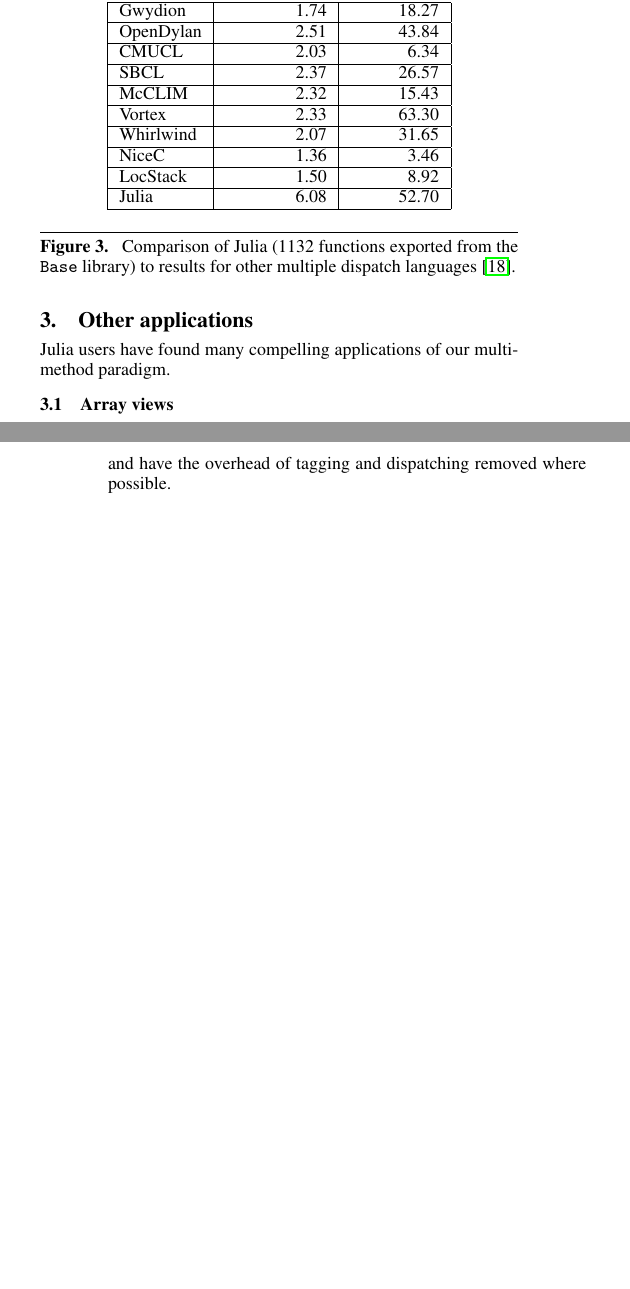
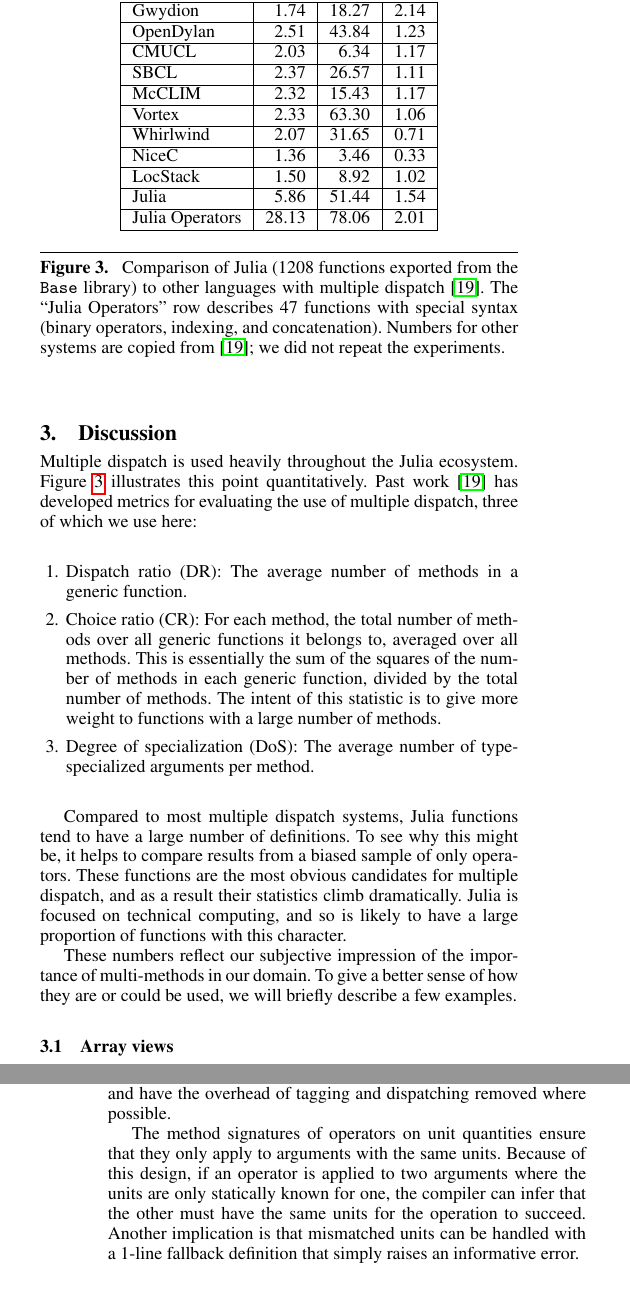
Before and after one commit to jiahao/julia-paper-arrays, a LaTeX paper (main.tex): two parts of the columns of pages 4 and 5 of 5 before the commit and two parts of the columns of pages 4 and 5 of 6 after it, joined at a grey line, cut so that both start at the same text, the shorter picture padded with empty space. Compiled offline with pdfLaTeX; a missing font is replaced by an installed copy or a similar font.

Commit message:
new discussion section, more stats, more about units
more tweaks

```diff
--- a/main.tex
+++ b/main.tex
@@ -602,7 +605,7 @@
 %Haskell, with performance and user interface secondary. We think it should be
 %the other way round.
 
-\section{Other applications}
+\section{Discussion}
 
 \begin{figure}
 \label{dispatchratios}
@@ -612,34 +615,64 @@
 \hline \hline
-Gwydion    & 1.74 & 18.27 \\
+Gwydion    & 1.74 & 18.27 & 2.14 \\
 \hline
-OpenDylan  & 2.51 & 43.84 \\
+OpenDylan  & 2.51 & 43.84 & 1.23 \\
 \hline
-CMUCL      & 2.03 &  6.34 \\
+CMUCL      & 2.03 &  6.34 & 1.17 \\
 \hline
-SBCL       & 2.37 & 26.57 \\
+SBCL       & 2.37 & 26.57 & 1.11 \\
 \hline
-McCLIM     & 2.32 & 15.43 \\
+McCLIM     & 2.32 & 15.43 & 1.17 \\
 \hline
-Vortex     & 2.33 & 63.30 \\
+Vortex     & 2.33 & 63.30 & 1.06 \\
 \hline
-Whirlwind  & 2.07 & 31.65 \\
+Whirlwind  & 2.07 & 31.65 & 0.71 \\
 \hline
-NiceC      & 1.36 &  3.46 \\
+NiceC      & 1.36 &  3.46 & 0.33 \\
 \hline
-LocStack   & 1.50 &  8.92 \\
+LocStack   & 1.50 &  8.92 & 1.02 \\
 \hline
-Julia      & 6.08 & 52.70 \\
+Julia      & 5.86 & 51.44 & 1.54 \\
+\hline
+Julia Operators & 28.13 & 78.06 & 2.01 \\
 \hline
 \end{tabular}
 \end{center}
 \caption{
-Comparison of Julia (1132 functions exported from the \code{Base} library)
-to results for other multiple dispatch languages \cite{Muschevici:2008}.
+Comparison of Julia (1208 functions exported from the \code{Base} library)
+to other languages with multiple dispatch \cite{Muschevici:2008}.
+The ``Julia Operators'' row describes 47 functions with special syntax
+(binary operators, indexing, and concatenation).
+Numbers for other systems are copied from \cite{Muschevici:2008}; we did
+not repeat the experiments.
 }
 \end{figure}
 
-Julia users have found many compelling applications of our multi-method
-paradigm.
+Multiple dispatch is used heavily throughout the Julia ecosystem.
+Figure~\ref{dispatchratios} illustrates this point quantitatively.
+Past work \cite{Muschevici:2008} has developed metrics for evaluating the use
+of multiple dispatch, three of which we use here:
+
+\begin{enumerate}
+\item Dispatch ratio (DR): The average number of methods in a generic function.
+\item Choice ratio (CR): For each method, the total number of methods over all
+generic functions it belongs to, averaged over all methods. This is essentially
+the sum of the squares of the number of methods in each generic function, divided
+by the total number of methods. The intent of this statistic is to give more weight
+to functions with a large number of methods.
+\item Degree of specialization (DoS): The average number of type-specialized
+arguments per method.
+\end{enumerate}
+
+Compared to most multiple dispatch systems, Julia functions tend to have a large
+number of definitions. To see why this might be, it helps to compare results
+from a biased sample of only operators. These functions are the most obvious
+candidates for multiple dispatch, and as a result their statistics climb
+dramatically. Julia is focused on technical computing, and so is likely to
+have a large proportion of functions with this character.
+
+These numbers reflect our subjective impression of the importance of
+multi-methods in our domain. To give a better sense of how they
+are or could be used, we will briefly describe a few examples.
 
 \subsection{Array views}
 
@@ -701,6 +737,13 @@
 \code{SIUnits} library is free to express the general case, and have the
 overhead of tagging and dispatching removed where possible.
 
+The method signatures of operators on unit quantities ensure that they only
+apply to arguments with the same units. Because of this design, if an
+operator is applied to two arguments where the units are only statically
+known for one, the compiler can infer that the other must have the same units
+for the operation to succeed. Another implication is that mismatched units can
+be handled with a 1-line fallback definition that simply raises an
+informative error.
 
 
 \section{Conclusion}
```
Also changed, not shown: refs.bib (+18 -0 lines), main.tex (18 more changed lines).
